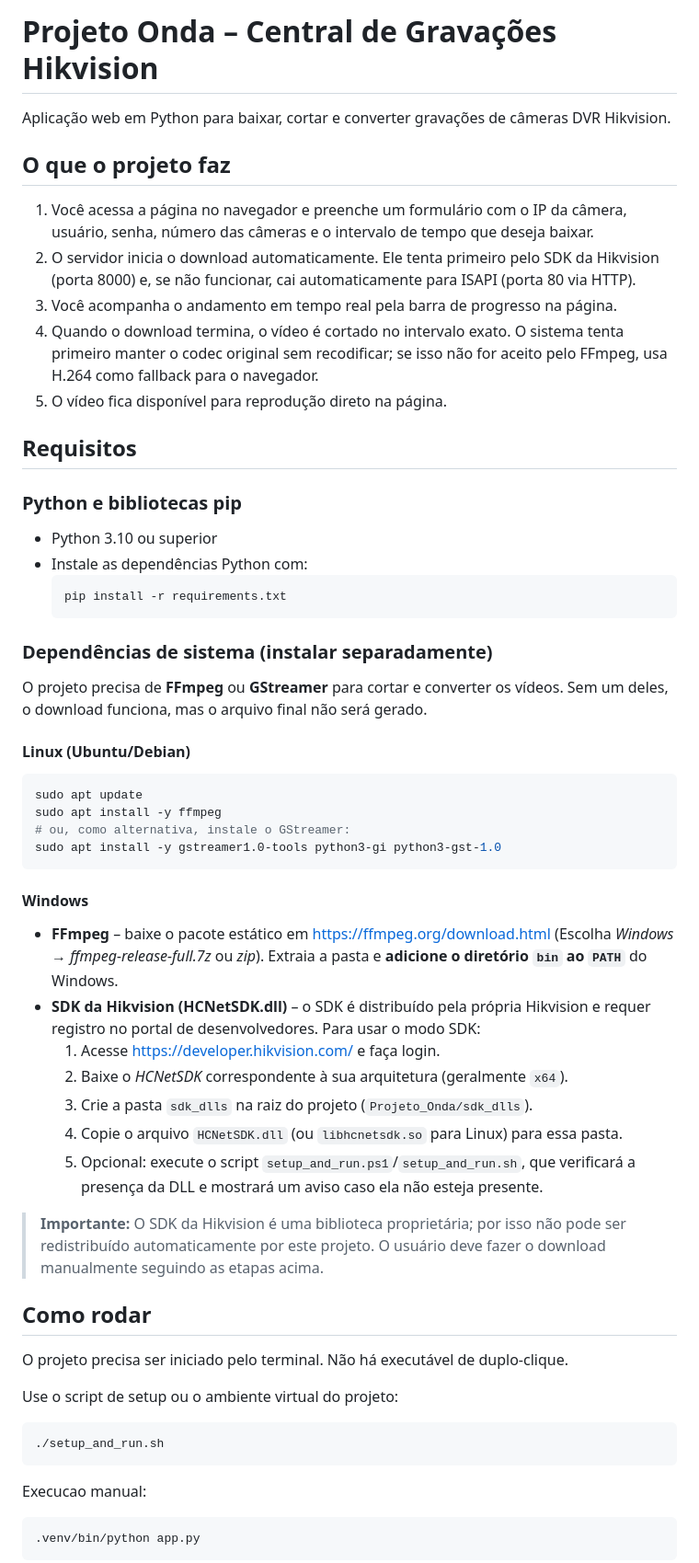
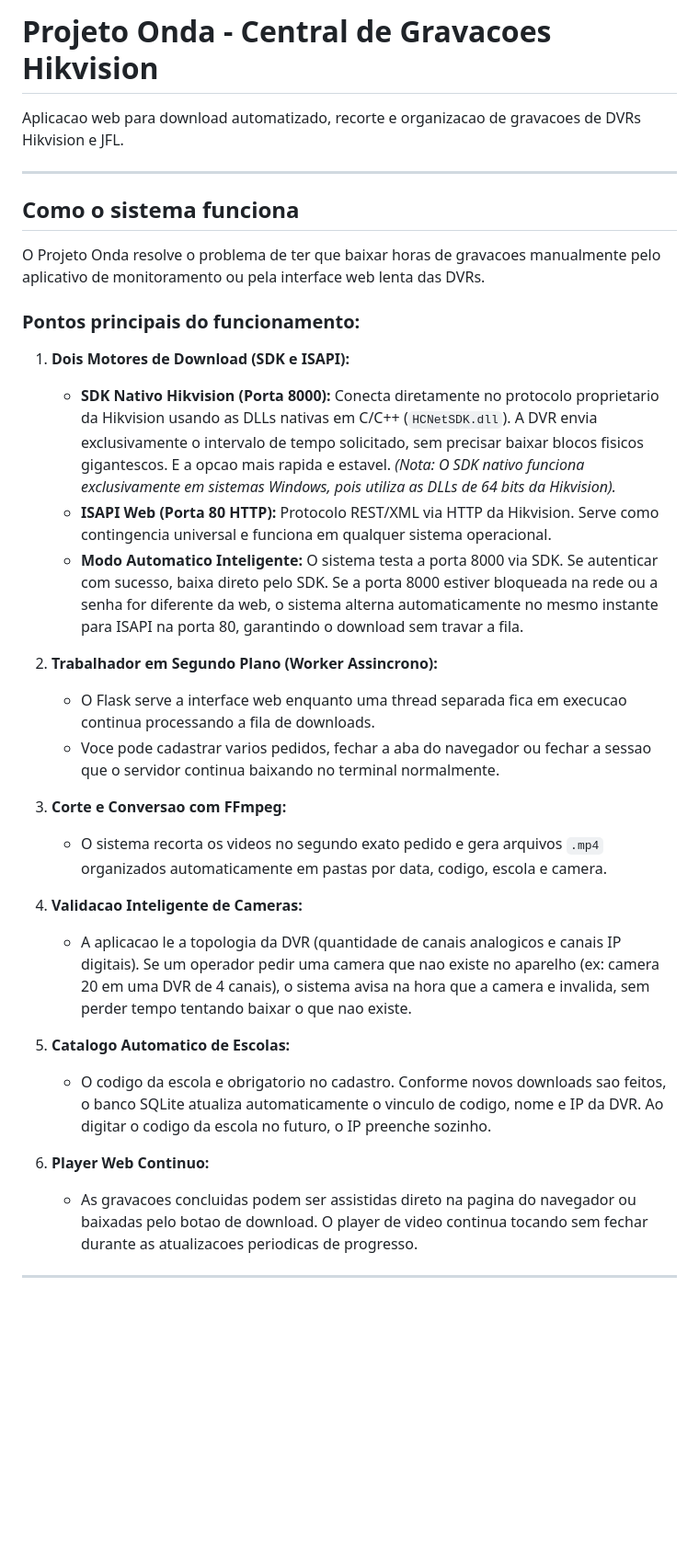
Before and after one commit to Abelexo/Projeto_Onda, a Markdown page: README.md, the part around one of its changes. Shown at 92% size. GitHub-like rendering; blank space fills up the shorter version.

````diff
--- a/README.md
+++ b/README.md
@@ -1,61 +1,36 @@
-# Projeto Onda – Central de Gravações Hikvision
+# Projeto Onda - Central de Gravacoes Hikvision
 
-Aplicação web em Python para baixar, cortar e converter gravações de câmeras DVR Hikvision.
+Aplicacao web para download automatizado, recorte e organizacao de gravacoes de DVRs Hikvision e JFL.
 
-## O que o projeto faz
+---
 
-1. Você acessa a página no navegador e preenche um formulário com o IP da câmera, usuário, senha, número das câmeras e o intervalo de tempo que deseja baixar.
-2. O servidor inicia o download automaticamente. Ele tenta primeiro pelo SDK da Hikvision (porta 8000) e, se não funcionar, cai automaticamente para ISAPI (porta 80 via HTTP).
-3. Você acompanha o andamento em tempo real pela barra de progresso na página.
-4. Quando o download termina, o vídeo é cortado no intervalo exato. O sistema tenta primeiro manter o codec original sem recodificar; se isso não for aceito pelo FFmpeg, usa H.264 como fallback para o navegador.
-5. O vídeo fica disponível para reprodução direto na página.
+## Como o sistema funciona
 
-## Requisitos
+O Projeto Onda resolve o problema de ter que baixar horas de gravacoes manualmente pelo aplicativo de monitoramento ou pela interface web lenta das DVRs.
 
-### Python e bibliotecas pip
+### Pontos principais do funcionamento:
 
-- Python 3.10 ou superior
-- Instale as dependências Python com:
-  ```bash
-  pip install -r requirements.txt
-  ```
+1. **Dois Motores de Download (SDK e ISAPI):**
+   - **SDK Nativo Hikvision (Porta 8000):** Conecta diretamente no protocolo proprietario da Hikvision usando as DLLs nativas em C/C++ (`HCNetSDK.dll`). A DVR envia exclusivamente o intervalo de tempo solicitado, sem precisar baixar blocos fisicos gigantescos. E a opcao mais rapida e estavel.
+     *(Nota: O SDK nativo funciona exclusivamente em sistemas Windows, pois utiliza as DLLs de 64 bits da Hikvision).*
+   - **ISAPI Web (Porta 80 HTTP):** Protocolo REST/XML via HTTP da Hikvision. Serve como contingencia universal e funciona em qualquer sistema operacional.
+   - **Modo Automatico Inteligente:** O sistema testa a porta 8000 via SDK. Se autenticar com sucesso, baixa direto pelo SDK. Se a porta 8000 estiver bloqueada na rede ou a senha for diferente da web, o sistema alterna automaticamente no mesmo instante para ISAPI na porta 80, garantindo o download sem travar a fila.
 
-### Dependências de sistema (instalar separadamente)
+2. **Trabalhador em Segundo Plano (Worker Assincrono):**
+   - O Flask serve a interface web enquanto uma thread separada fica em execucao continua processando a fila de downloads.
+   - Voce pode cadastrar varios pedidos, fechar a aba do navegador ou fechar a sessao que o servidor continua baixando no terminal normalmente.
 
-O projeto precisa de **FFmpeg** ou **GStreamer** para cortar e converter os vídeos. Sem um deles, o download funciona, mas o arquivo final não será gerado.
+3. **Corte e Conversao com FFmpeg:**
+   - O sistema recorta os videos no segundo exato pedido e gera arquivos `.mp4` organizados automaticamente em pastas por data, codigo, escola e camera.
 
-#### Linux (Ubuntu/Debian)
-```bash
-sudo apt update
-sudo apt install -y ffmpeg
-# ou, como alternativa, instale o GStreamer:
-sudo apt install -y gstreamer1.0-tools python3-gi python3-gst-1.0
-```
+4. **Validacao Inteligente de Cameras:**
+   - A aplicacao le a topologia da DVR (quantidade de canais analogicos e canais IP digitais). Se um operador pedir uma camera que nao existe no aparelho (ex: camera 20 em uma DVR de 4 canais), o sistema avisa na hora que a camera e invalida, sem perder tempo tentando baixar o que nao existe.
 
-#### Windows
-- **FFmpeg** – baixe o pacote estático em https://ffmpeg.org/download.html (Escolha *Windows* → *ffmpeg‑release‑full.7z* ou *zip*). Extraia a pasta e **adicione o diretório `bin` ao `PATH`** do Windows.
-- **SDK da Hikvision (HCNetSDK.dll)** – o SDK é distribuído pela própria Hikvision e requer registro no portal de desenvolvedores. Para usar o modo SDK:
-  1. Acesse https://developer.hikvision.com/ e faça login.
-  2. Baixe o *HCNetSDK* correspondente à sua arquitetura (geralmente `x64`).
-  3. Crie a pasta `sdk_dlls` na raiz do projeto (`Projeto_Onda/sdk_dlls`).
-  4. Copie o arquivo `HCNetSDK.dll` (ou `libhcnetsdk.so` para Linux) para essa pasta.
-  5. Opcional: execute o script `setup_and_run.ps1`/`setup_and_run.sh`, que verificará a presença da DLL e mostrará um aviso caso ela não esteja presente.
+5. **Catalogo Automatico de Escolas:**
+   - O codigo da escola e obrigatorio no cadastro. Conforme novos downloads sao feitos, o banco SQLite atualiza automaticamente o vinculo de codigo, nome e IP da DVR. Ao digitar o codigo da escola no futuro, o IP preenche sozinho.
 
-> **Importante:** O SDK da Hikvision é uma biblioteca proprietária; por isso não pode ser redistribuído automaticamente por este projeto. O usuário deve fazer o download manualmente seguindo as etapas acima.
+6. **Player Web Continuo:**
+   - As gravacoes concluidas podem ser assistidas direto na pagina do navegador ou baixadas pelo botao de download. O player de video continua tocando sem fechar durante as atualizacoes periodicas de progresso.
 
-## Como rodar
+---
 
-O projeto precisa ser iniciado pelo terminal. Não há executável de duplo-clique.
-
-Use o script de setup ou o ambiente virtual do projeto:
-
-```bash
-./setup_and_run.sh
-```
-
-Execucao manual:
-
-```bash
-.venv/bin/python app.py
-```
-
````
Also changed, not shown: other parts of README.md (+57 -108 lines).
